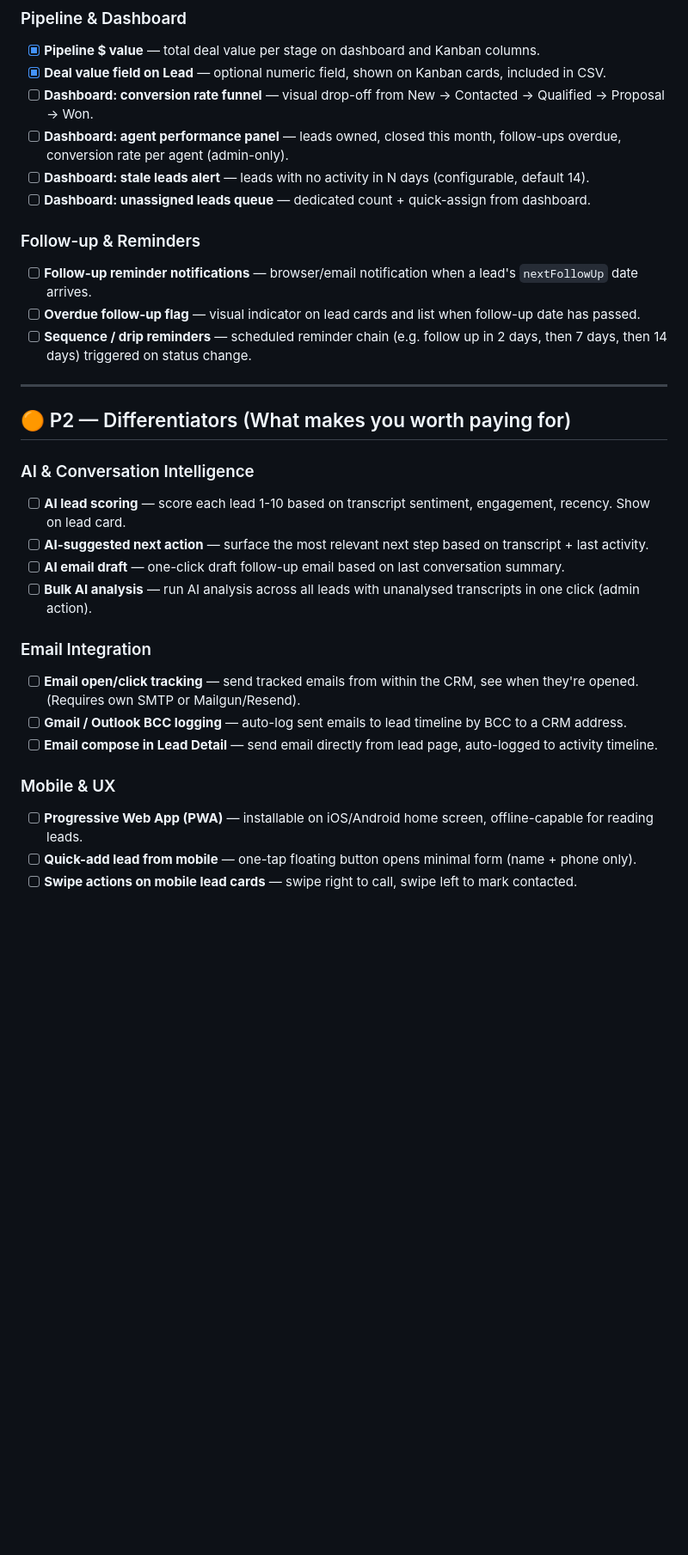
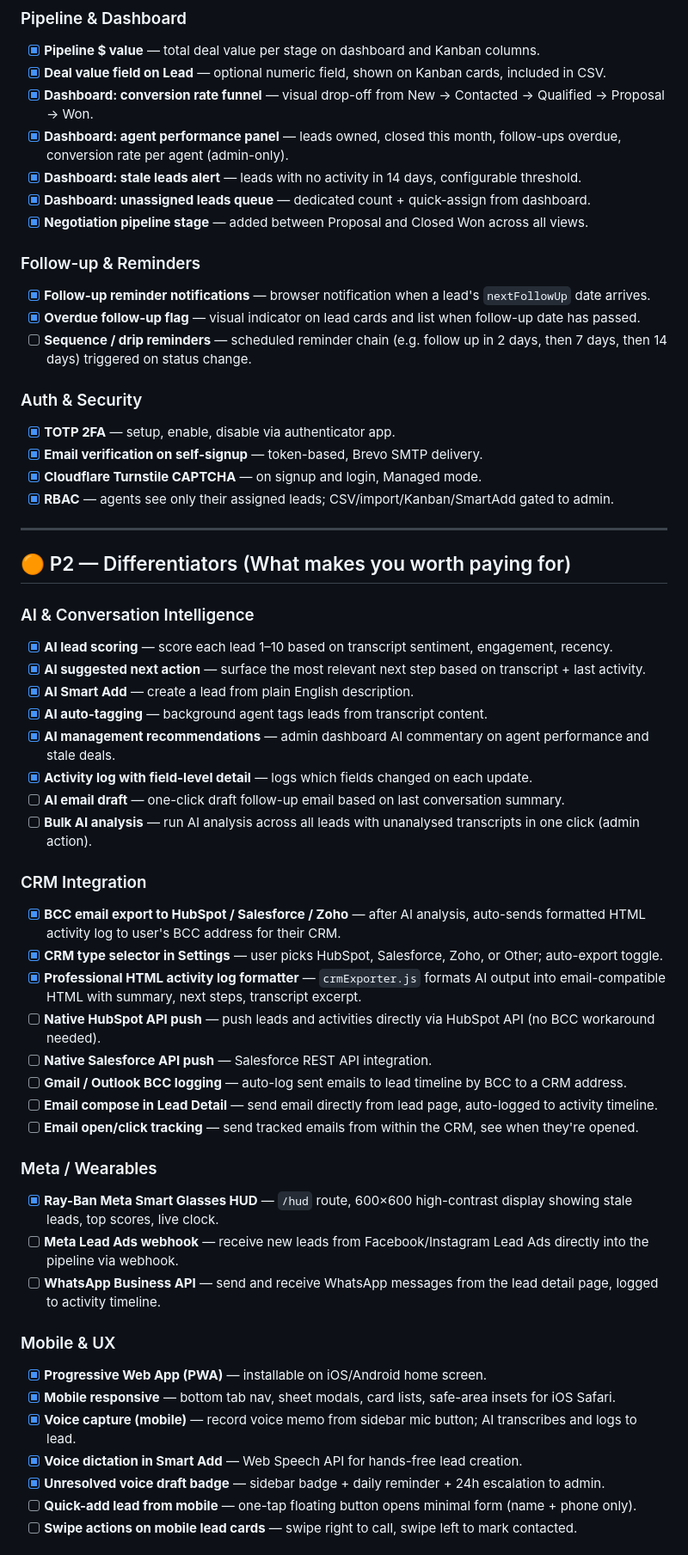
Before and after one commit to sudeepmathur79/CRM, a Markdown page: BACKLOG.md, the part around one of its changes. Shown at 86% size. GitHub-like rendering; blank space fills up the shorter version.

```diff
--- a/BACKLOG.md
+++ b/BACKLOG.md
@@ -17,32 +17,57 @@ Status: `[ ]` = todo · `[~]` = in progress · `[x]` = done
 ### Pipeline & Dashboard
 - [x] **Pipeline $ value** — total deal value per stage on dashboard and Kanban columns.
 - [x] **Deal value field on Lead** — optional numeric field, shown on Kanban cards, included in CSV.
-- [ ] **Dashboard: conversion rate funnel** — visual drop-off from New → Contacted → Qualified → Proposal → Won.
-- [ ] **Dashboard: agent performance panel** — leads owned, closed this month, follow-ups overdue, conversion rate per agent (admin-only).
-- [ ] **Dashboard: stale leads alert** — leads with no activity in N days (configurable, default 14).
-- [ ] **Dashboard: unassigned leads queue** — dedicated count + quick-assign from dashboard.
+- [x] **Dashboard: conversion rate funnel** — visual drop-off from New → Contacted → Qualified → Proposal → Won.
+- [x] **Dashboard: agent performance panel** — leads owned, closed this month, follow-ups overdue, conversion rate per agent (admin-only).
+- [x] **Dashboard: stale leads alert** — leads with no activity in 14 days, configurable threshold.
+- [x] **Dashboard: unassigned leads queue** — dedicated count + quick-assign from dashboard.
+- [x] **Negotiation pipeline stage** — added between Proposal and Closed Won across all views.
 
 ### Follow-up & Reminders
-- [ ] **Follow-up reminder notifications** — browser/email notification when a lead's `nextFollowUp` date arrives.
-- [ ] **Overdue follow-up flag** — visual indicator on lead cards and list when follow-up date has passed.
+- [x] **Follow-up reminder notifications** — browser notification when a lead's `nextFollowUp` date arrives.
+- [x] **Overdue follow-up flag** — visual indicator on lead cards and list when follow-up date has passed.
 - [ ] **Sequence / drip reminders** — scheduled reminder chain (e.g. follow up in 2 days, then 7 days, then 14 days) triggered on status change.
+
+### Auth & Security
+- [x] **TOTP 2FA** — setup, enable, disable via authenticator app.
+- [x] **Email verification on self-signup** — token-based, Brevo SMTP delivery.
+- [x] **Cloudflare Turnstile CAPTCHA** — on signup and login, Managed mode.
+- [x] **RBAC** — agents see only their assigned leads; CSV/import/Kanban/SmartAdd gated to admin.
 
 ---
 
 ## 🟠 P2 — Differentiators (What makes you worth paying for)
 
 ### AI & Conversation Intelligence
-- [ ] **AI lead scoring** — score each lead 1-10 based on transcript sentiment, engagement, recency. Show on lead card.
-- [ ] **AI-suggested next action** — surface the most relevant next step based on transcript + last activity.
+- [x] **AI lead scoring** — score each lead 1–10 based on transcript sentiment, engagement, recency.
+- [x] **AI suggested next action** — surface the most relevant next step based on transcript + last activity.
+- [x] **AI Smart Add** — create a lead from plain English description.
+- [x] **AI auto-tagging** — background agent tags leads from transcript content.
+- [x] **AI management recommendations** — admin dashboard AI commentary on agent performance and stale deals.
+- [x] **Activity log with field-level detail** — logs which fields changed on each update.
 - [ ] **AI email draft** — one-click draft follow-up email based on last conversation summary.
 - [ ] **Bulk AI analysis** — run AI analysis across all leads with unanalysed transcripts in one click (admin action).
 
-### Email Integration
-- [ ] **Email open/click tracking** — send tracked emails from within the CRM, see when they're opened. (Requires own SMTP or Mailgun/Resend).
+### CRM Integration
+- [x] **BCC email export to HubSpot / Salesforce / Zoho** — after AI analysis, auto-sends formatted HTML activity log to user's BCC address for their CRM.
+- [x] **CRM type selector in Settings** — user picks HubSpot, Salesforce, Zoho, or Other; auto-export toggle.
+- [x] **Professional HTML activity log formatter** — `crmExporter.js` formats AI output into email-compatible HTML with summary, next steps, transcript excerpt.
+- [ ] **Native HubSpot API push** — push leads and activities directly via HubSpot API (no BCC workaround needed).
+- [ ] **Native Salesforce API push** — Salesforce REST API integration.
 - [ ] **Gmail / Outlook BCC logging** — auto-log sent emails to lead timeline by BCC to a CRM address.
 - [ ] **Email compose in Lead Detail** — send email directly from lead page, auto-logged to activity timeline.
+- [ ] **Email open/click tracking** — send tracked emails from within the CRM, see when they're opened.
+
+### Meta / Wearables
+- [x] **Ray-Ban Meta Smart Glasses HUD** — `/hud` route, 600×600 high-contrast display showing stale leads, top scores, live clock.
+- [ ] **Meta Lead Ads webhook** — receive new leads from Facebook/Instagram Lead Ads directly into the pipeline via webhook.
+- [ ] **WhatsApp Business API** — send and receive WhatsApp messages from the lead detail page, logged to activity timeline.
 
 ### Mobile & UX
-- [ ] **Progressive Web App (PWA)** — installable on iOS/Android home screen, offline-capable for reading leads.
+- [x] **Progressive Web App (PWA)** — installable on iOS/Android home screen.
+- [x] **Mobile responsive** — bottom tab nav, sheet modals, card lists, safe-area insets for iOS Safari.
+- [x] **Voice capture (mobile)** — record voice memo from sidebar mic button; AI transcribes and logs to lead.
+- [x] **Voice dictation in Smart Add** — Web Speech API for hands-free lead creation.
+- [x] **Unresolved voice draft badge** — sidebar badge + daily reminder + 24h escalation to admin.
 - [ ] **Quick-add lead from mobile** — one-tap floating button opens minimal form (name + phone only).
 - [ ] **Swipe actions on mobile lead cards** — swipe right to call, swipe left to mark contacted.
```
Also changed, not shown: other parts of BACKLOG.md (+106 -55 lines).
